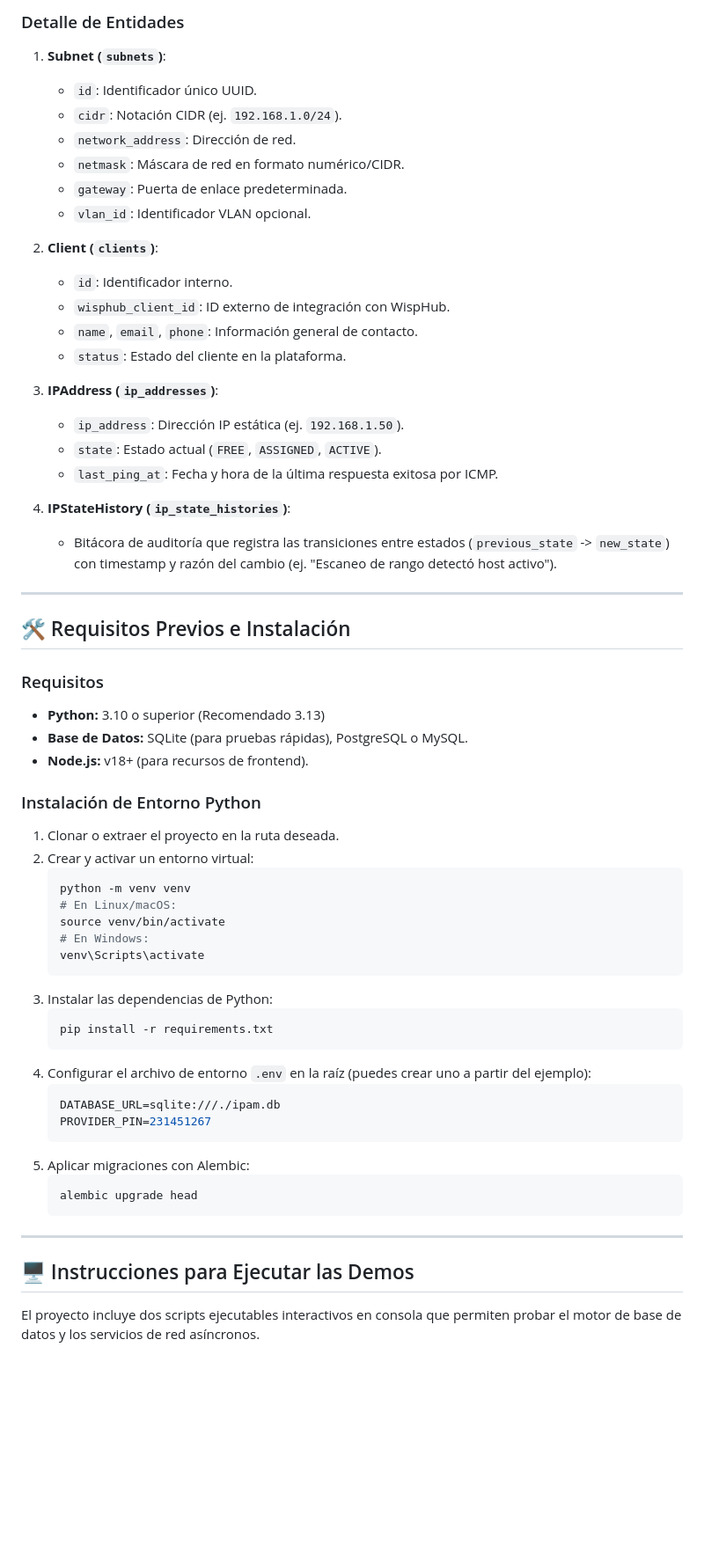
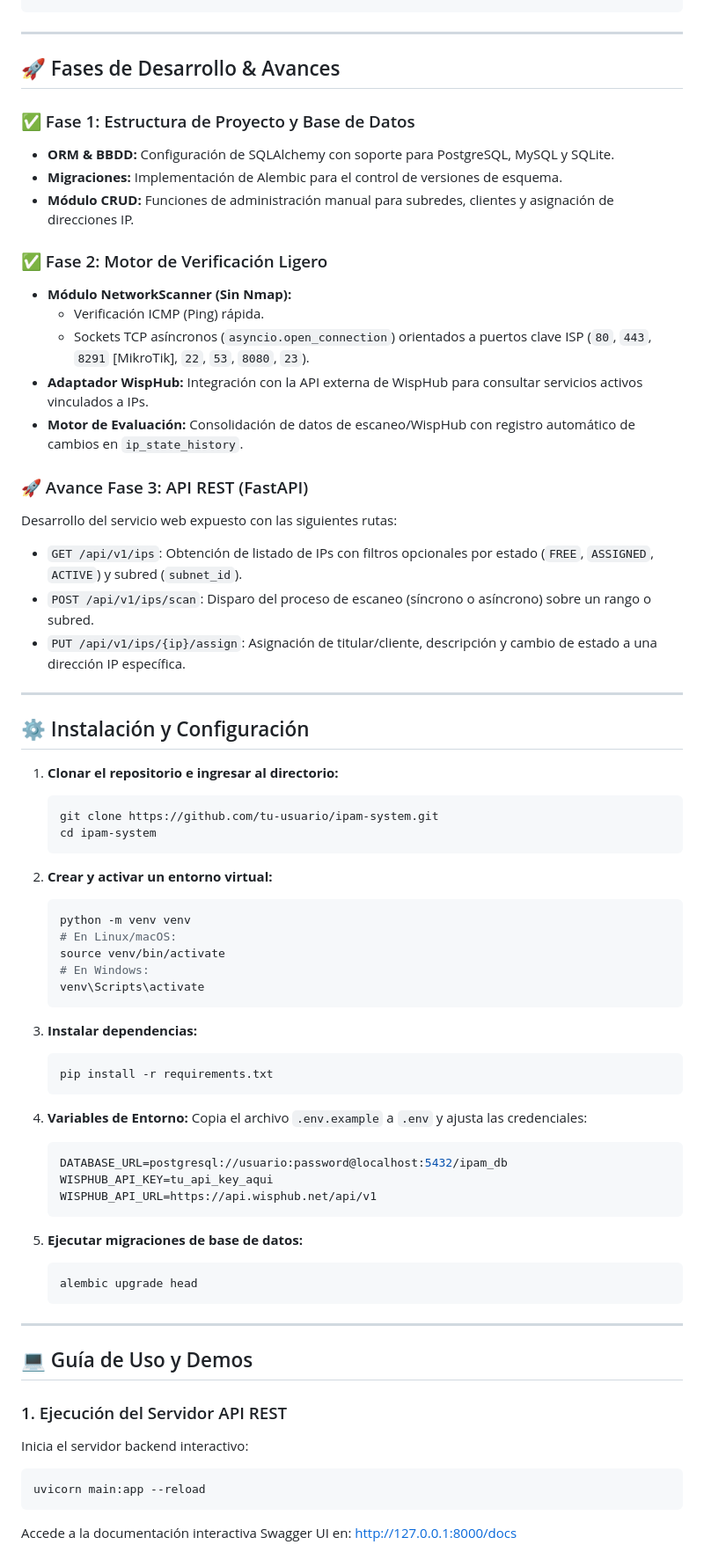
Before and after one commit to Shock007/Sistema-IPAM-en-Python-para-ISP, a Markdown page: README.md, the part around one of its changes. Shown at 88% size. Drawn GitHub-style; blank space fills up the shorter version.

````diff
--- a/README.md
+++ b/README.md
@@ -109,42 +103,38 @@ erDiagram
 ```
-
-### Detalle de Entidades
-
-1. **Subnet (`subnets`)**:
-   - `id`: Identificador único UUID.
-   - `cidr`: Notación CIDR (ej. `192.168.1.0/24`).
-   - `network_address`: Dirección de red.
-   - `netmask`: Máscara de red en formato numérico/CIDR.
-   - `gateway`: Puerta de enlace predeterminada.
-   - `vlan_id`: Identificador VLAN opcional.
-
-2. **Client (`clients`)**:
-   - `id`: Identificador interno.
-   - `wisphub_client_id`: ID externo de integración con WispHub.
-   - `name`, `email`, `phone`: Información general de contacto.
-   - `status`: Estado del cliente en la plataforma.
-
-3. **IPAddress (`ip_addresses`)**:
-   - `ip_address`: Dirección IP estática (ej. `192.168.1.50`).
-   - `state`: Estado actual (`FREE`, `ASSIGNED`, `ACTIVE`).
-   - `last_ping_at`: Fecha y hora de la última respuesta exitosa por ICMP.
-
-4. **IPStateHistory (`ip_state_histories`)**:
-   - Bitácora de auditoría que registra las transiciones entre estados (`previous_state` -> `new_state`) con timestamp y razón del cambio (ej. "Escaneo de rango detectó host activo").
 
 ---
 
-## 🛠️ Requisitos Previos e Instalación
+## 🚀 Fases de Desarrollo & Avances
 
-### Requisitos
-- **Python:** 3.10 o superior (Recomendado 3.13)
-- **Base de Datos:** SQLite (para pruebas rápidas), PostgreSQL o MySQL.
-- **Node.js:** v18+ (para recursos de frontend).
+### ✅ Fase 1: Estructura de Proyecto y Base de Datos
+- **ORM & BBDD:** Configuración de SQLAlchemy con soporte para PostgreSQL, MySQL y SQLite.
+- **Migraciones:** Implementación de Alembic para el control de versiones de esquema.
+- **Módulo CRUD:** Funciones de administración manual para subredes, clientes y asignación de direcciones IP.
 
-### Instalación de Entorno Python
+### ✅ Fase 2: Motor de Verificación Ligero
+- **Módulo NetworkScanner (Sin Nmap):**
+  - Verificación ICMP (Ping) rápida.
+  - Sockets TCP asíncronos (`asyncio.open_connection`) orientados a puertos clave ISP (`80`, `443`, `8291` [MikroTik], `22`, `53`, `8080`, `23`).
+- **Adaptador WispHub:** Integración con la API externa de WispHub para consultar servicios activos vinculados a IPs.
+- **Motor de Evaluación:** Consolidación de datos de escaneo/WispHub con registro automático de cambios en `ip_state_history`.
 
-1. Clonar o extraer el proyecto en la ruta deseada.
-2. Crear y activar un entorno virtual:
+### 🚀 Avance Fase 3: API REST (FastAPI)
+Desarrollo del servicio web expuesto con las siguientes rutas:
+- `GET /api/v1/ips`: Obtención de listado de IPs con filtros opcionales por estado (`FREE`, `ASSIGNED`, `ACTIVE`) y subred (`subnet_id`).
+- `POST /api/v1/ips/scan`: Disparo del proceso de escaneo (síncrono o asíncrono) sobre un rango o subred.
+- `PUT /api/v1/ips/{ip}/assign`: Asignación de titular/cliente, descripción y cambio de estado a una dirección IP específica.
+
+---
+
+## ⚙️ Instalación y Configuración
+
+1. **Clonar el repositorio e ingresar al directorio:**
+   ```bash
+   git clone https://github.com/tu-usuario/ipam-system.git
+   cd ipam-system
+   ```
+
+2. **Crear y activar un entorno virtual:**
    ```bash
    python -m venv venv
    # En Linux/macOS:
@@ -152,23 +142,33 @@ erDiagram
    # En Windows:
    venv\Scripts\activate
    ```
-3. Instalar las dependencias de Python:
+
+3. **Instalar dependencias:**
    ```bash
    pip install -r requirements.txt
    ```
-4. Configurar el archivo de entorno `.env` en la raíz (puedes crear uno a partir del ejemplo):
-   ```ini
-   DATABASE_URL=sqlite:///./ipam.db
-   PROVIDER_PIN=231451267
+
+4. **Variables de Entorno:**
+   Copia el archivo `.env.example` a `.env` y ajusta las credenciales:
+   ```env
+   DATABASE_URL=postgresql://usuario:password@localhost:5432/ipam_db
+   WISPHUB_API_KEY=tu_api_key_aqui
+   WISPHUB_API_URL=https://api.wisphub.net/api/v1
    ```
-5. Aplicar migraciones con Alembic:
+
+5. **Ejecutar migraciones de base de datos:**
    ```bash
    alembic upgrade head
    ```
 
 ---
 
-## 🖥️ Instrucciones para Ejecutar las Demos
+## 💻 Guía de Uso y Demos
 
-El proyecto incluye dos scripts ejecutables interactivos en consola que permiten probar el motor de base de datos y los servicios de red asíncronos.
+### 1. Ejecución del Servidor API REST
+Inicia el servidor backend interactivo:
+```bash
+uvicorn main:app --reload
+```
+Accede a la documentación interactiva Swagger UI en: [http://127.0.0.1:8000/docs](http://127.0.0.1:8000/docs)
 
````
Also changed, not shown: other parts of README.md (+116 -126 lines).
